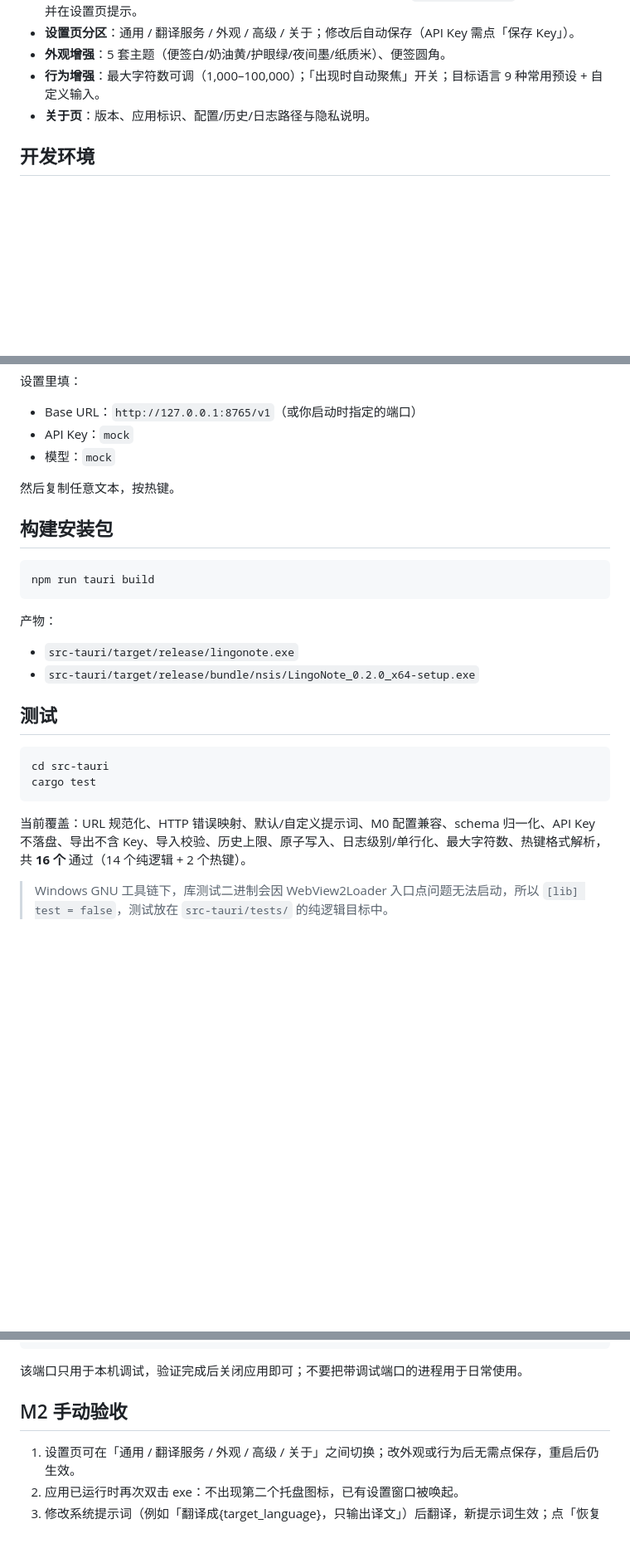
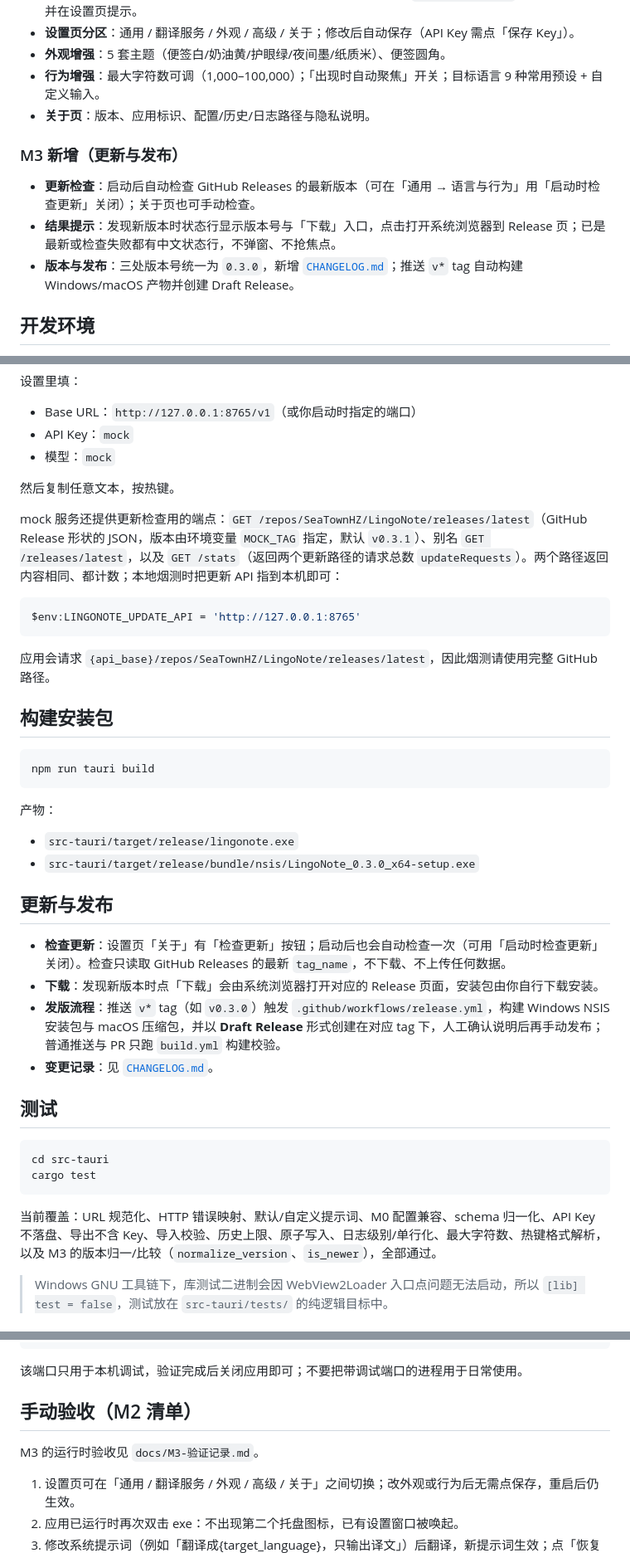
Before and after one commit to SeaTownHZ/LingoNote, a Markdown page: README.md, 3 parts joined by grey strips. Shown at 83% size. GitHub-like rendering; blank space fills up the shorter version.

````diff
--- a/README.md
+++ b/README.md
@@ -45,6 +45,12 @@ LingoNote 是一个轻量的剪贴板翻译小工具：读取剪贴板文本，
 - **行为增强**：最大字符数可调（1,000–100,000）；「出现时自动聚焦」开关；目标语言 9 种常用预设 + 自定义输入。
 - **关于页**：版本、应用标识、配置/历史/日志路径与隐私说明。
 
+### M3 新增（更新与发布）
+
+- **更新检查**：启动后自动检查 GitHub Releases 的最新版本（可在「通用 → 语言与行为」用「启动时检查更新」关闭）；关于页也可手动检查。
+- **结果提示**：发现新版本时状态行显示版本号与「下载」入口，点击打开系统浏览器到 Release 页；已是最新或检查失败都有中文状态行，不弹窗、不抢焦点。
+- **版本与发布**：三处版本号统一为 `0.3.0`，新增 [`CHANGELOG.md`](CHANGELOG.md)；推送 `v*` tag 自动构建 Windows/macOS 产物并创建 Draft Release。
+
 ## 开发环境
 
 - Node.js 20+（本机验证：24）。
@@ -78,6 +84,14 @@ npm run mock
 
 然后复制任意文本，按热键。
 
+mock 服务还提供更新检查用的端点：`GET /repos/SeaTownHZ/LingoNote/releases/latest`（GitHub Release 形状的 JSON，版本由环境变量 `MOCK_TAG` 指定，默认 `v0.3.1`）、别名 `GET /releases/latest`，以及 `GET /stats`（返回两个更新路径的请求总数 `updateRequests`）。两个路径返回内容相同、都计数；本地烟测时把更新 API 指到本机即可：
+
+```powershell
+$env:LINGONOTE_UPDATE_API = 'http://127.0.0.1:8765'
+```
+
+应用会请求 `{api_base}/repos/SeaTownHZ/LingoNote/releases/latest`，因此烟测请使用完整 GitHub 路径。
+
 ## 构建安装包
 
 ```powershell
@@ -87,7 +101,14 @@ npm run tauri build
 产物：
 
 - `src-tauri/target/release/lingonote.exe`
-- `src-tauri/target/release/bundle/nsis/LingoNote_0.2.0_x64-setup.exe`
+- `src-tauri/target/release/bundle/nsis/LingoNote_0.3.0_x64-setup.exe`
+
+## 更新与发布
+
+- **检查更新**：设置页「关于」有「检查更新」按钮；启动后也会自动检查一次（可用「启动时检查更新」关闭）。检查只读取 GitHub Releases 的最新 `tag_name`，不下载、不上传任何数据。
+- **下载**：发现新版本时点「下载」会由系统浏览器打开对应的 Release 页面，安装包由你自行下载安装。
+- **发版流程**：推送 `v*` tag（如 `v0.3.0`）触发 `.github/workflows/release.yml`，构建 Windows NSIS 安装包与 macOS 压缩包，并以 **Draft Release** 形式创建在对应 tag 下，人工确认说明后再手动发布；普通推送与 PR 只跑 `build.yml` 构建校验。
+- **变更记录**：见 [`CHANGELOG.md`](CHANGELOG.md)。
 
 ## 测试
 
@@ -96,7 +117,7 @@ cd src-tauri
 cargo test
 ```
 
-当前覆盖：URL 规范化、HTTP 错误映射、默认/自定义提示词、M0 配置兼容、schema 归一化、API Key 不落盘、导出不含 Key、导入校验、历史上限、原子写入、日志级别/单行化、最大字符数、热键格式解析，共 **16 个** 通过（14 个纯逻辑 + 2 个热键）。
+当前覆盖：URL 规范化、HTTP 错误映射、默认/自定义提示词、M0 配置兼容、schema 归一化、API Key 不落盘、导出不含 Key、导入校验、历史上限、原子写入、日志级别/单行化、最大字符数、热键格式解析，以及 M3 的版本归一/比较（`normalize_version`、`is_newer`），全部通过。
 
 > Windows GNU 工具链下，库测试二进制会因 WebView2Loader 入口点问题无法启动，所以 `[lib] test = false`，测试放在 `src-tauri/tests/` 的纯逻辑目标中。
 
@@ -114,7 +135,9 @@ node scripts/cdp.mjs screenshot docs/images/ui.png
 
 该端口只用于本机调试，验证完成后关闭应用即可；不要把带调试端口的进程用于日常使用。
 
-## M2 手动验收
+## 手动验收（M2 清单）
+
+M3 的运行时验收见 `docs/M3-验证记录.md`。
 
 1. 设置页可在「通用 / 翻译服务 / 外观 / 高级 / 关于」之间切换；改外观或行为后无需点保存，重启后仍生效。
 2. 应用已运行时再次双击 exe：不出现第二个托盘图标，已有设置窗口被唤起。
````
Also changed, not shown: other parts of README.md (+5 -4 lines), CHANGELOG.md (added, +43 -0 lines), docs/M3-验证记录.md (added, +60 -0 lines), docs/images/m3-about.png (added), 14 other files.
